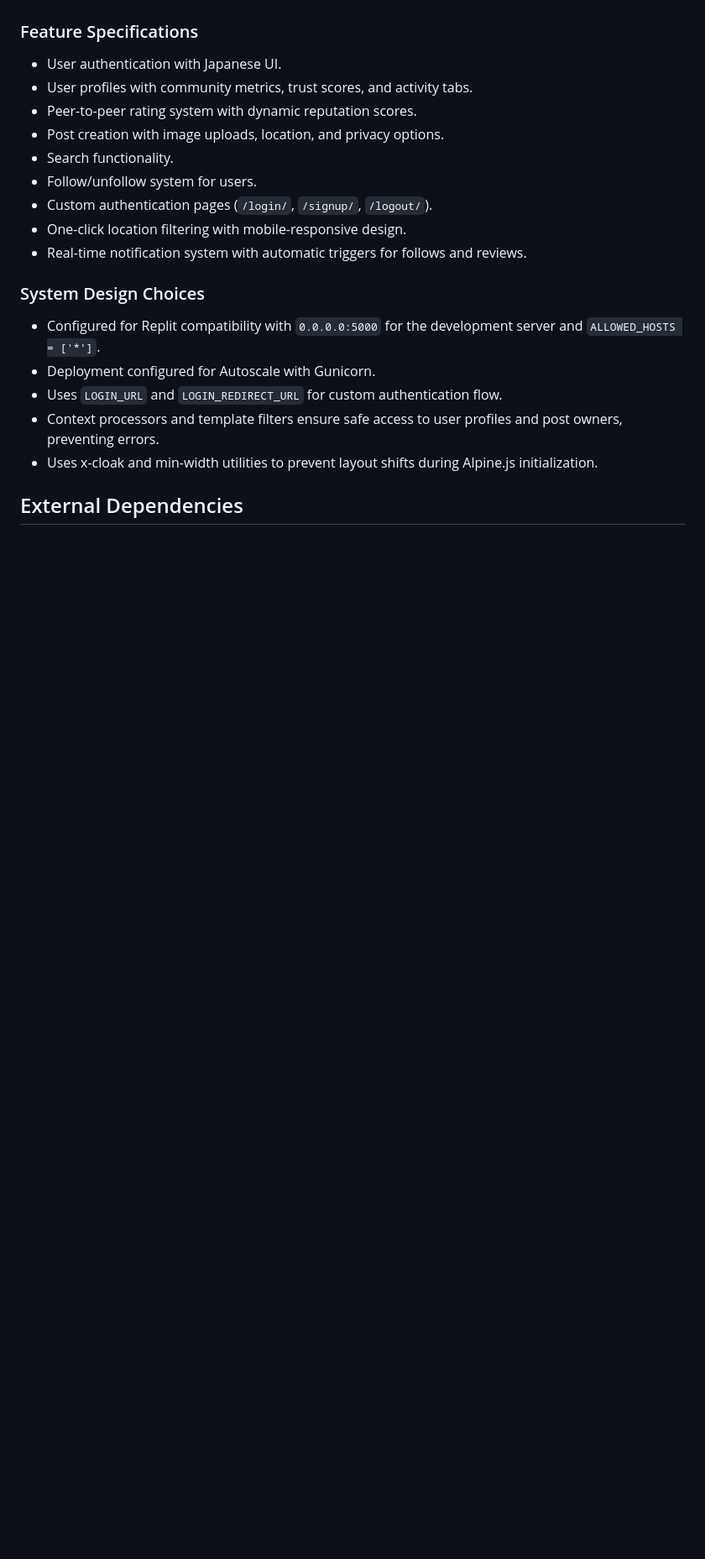
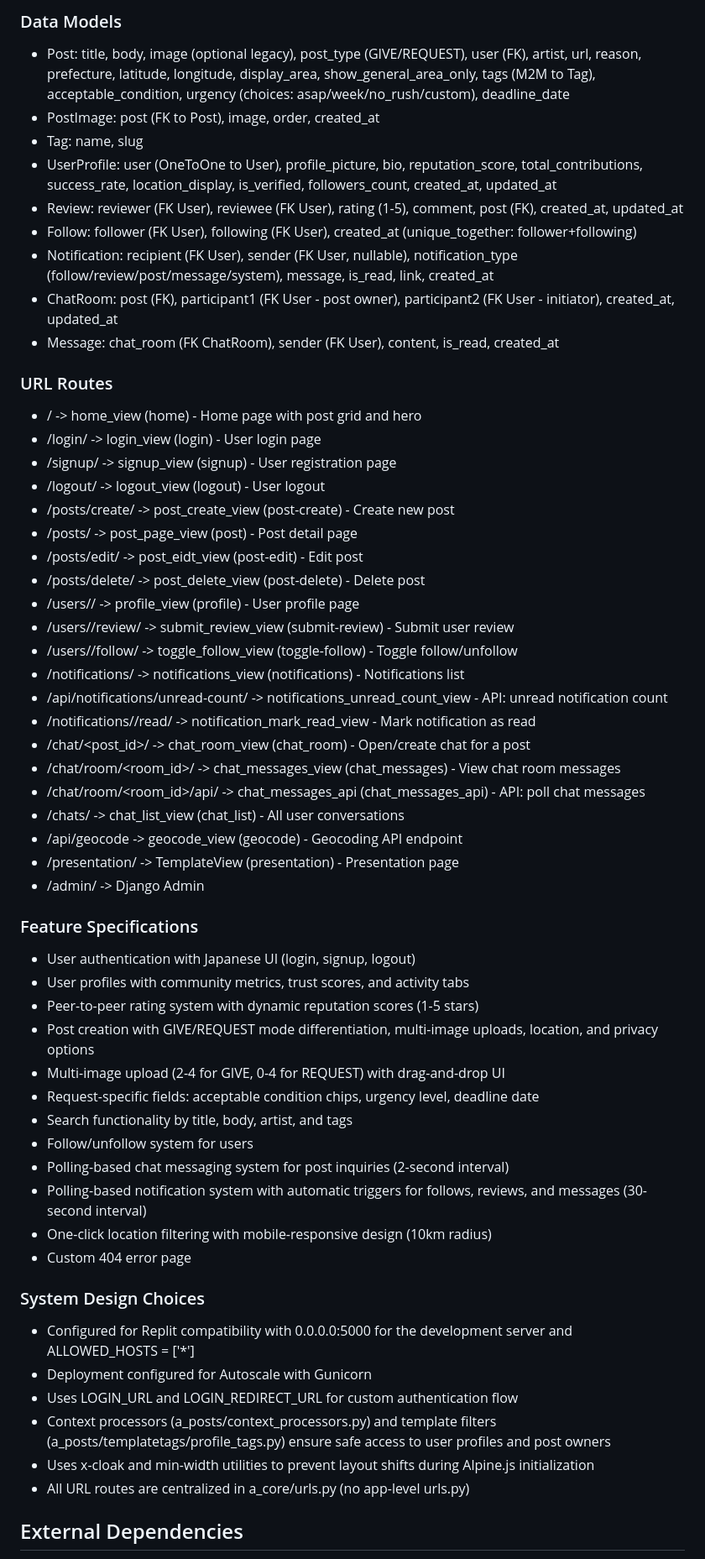
Before and after one commit to ZayYar-Phyo/kindred_space, a Markdown page: replit.md, the part around one of its changes. Shown at 84% size. GitHub-like rendering; blank space fills up the shorter version.

```diff
--- a/replit.md
+++ b/replit.md
@@ -100,20 +67,57 @@ It includes responsive design for all components, an auto-hiding header on scrol
+### Data Models
+- Post: title, body, image (optional legacy), post_type (GIVE/REQUEST), user (FK), artist, url, reason, prefecture, latitude, longitude, display_area, show_general_area_only, tags (M2M to Tag), acceptable_condition, urgency (choices: asap/week/no_rush/custom), deadline_date
+- PostImage: post (FK to Post), image, order, created_at
+- Tag: name, slug
+- UserProfile: user (OneToOne to User), profile_picture, bio, reputation_score, total_contributions, success_rate, location_display, is_verified, followers_count, created_at, updated_at
+- Review: reviewer (FK User), reviewee (FK User), rating (1-5), comment, post (FK), created_at, updated_at
+- Follow: follower (FK User), following (FK User), created_at (unique_together: follower+following)
+- Notification: recipient (FK User), sender (FK User, nullable), notification_type (follow/review/post/message/system), message, is_read, link, created_at
+- ChatRoom: post (FK), participant1 (FK User - post owner), participant2 (FK User - initiator), created_at, updated_at
+- Message: chat_room (FK ChatRoom), sender (FK User), content, is_read, created_at
+
+### URL Routes
+- / -> home_view (home) - Home page with post grid and hero
+- /login/ -> login_view (login) - User login page
+- /signup/ -> signup_view (signup) - User registration page
+- /logout/ -> logout_view (logout) - User logout
+- /posts/create/ -> post_create_view (post-create) - Create new post
+- /posts/<pk> -> post_page_view (post) - Post detail page
+- /posts/edit/<pk> -> post_eidt_view (post-edit) - Edit post
+- /posts/delete/<pk> -> post_delete_view (post-delete) - Delete post
+- /users/<username>/ -> profile_view (profile) - User profile page
+- /users/<username>/review/ -> submit_review_view (submit-review) - Submit user review
+- /users/<username>/follow/ -> toggle_follow_view (toggle-follow) - Toggle follow/unfollow
+- /notifications/ -> notifications_view (notifications) - Notifications list
+- /api/notifications/unread-count/ -> notifications_unread_count_view - API: unread notification count
+- /notifications/<id>/read/ -> notification_mark_read_view - Mark notification as read
+- /chat/<post_id>/ -> chat_room_view (chat_room) - Open/create chat for a post
+- /chat/room/<room_id>/ -> chat_messages_view (chat_messages) - View chat room messages
+- /chat/room/<room_id>/api/ -> chat_messages_api (chat_messages_api) - API: poll chat messages
+- /chats/ -> chat_list_view (chat_list) - All user conversations
+- /api/geocode -> geocode_view (geocode) - Geocoding API endpoint
+- /presentation/ -> TemplateView (presentation) - Presentation page
+- /admin/ -> Django Admin
 
 ### Feature Specifications
-- User authentication with Japanese UI.
-- User profiles with community metrics, trust scores, and activity tabs.
-- Peer-to-peer rating system with dynamic reputation scores.
-- Post creation with image uploads, location, and privacy options.
-- Search functionality.
-- Follow/unfollow system for users.
-- Custom authentication pages (`/login/`, `/signup/`, `/logout/`).
-- One-click location filtering with mobile-responsive design.
-- Real-time notification system with automatic triggers for follows and reviews.
+- User authentication with Japanese UI (login, signup, logout)
+- User profiles with community metrics, trust scores, and activity tabs
+- Peer-to-peer rating system with dynamic reputation scores (1-5 stars)
+- Post creation with GIVE/REQUEST mode differentiation, multi-image uploads, location, and privacy options
+- Multi-image upload (2-4 for GIVE, 0-4 for REQUEST) with drag-and-drop UI
+- Request-specific fields: acceptable condition chips, urgency level, deadline date
+- Search functionality by title, body, artist, and tags
+- Follow/unfollow system for users
+- Polling-based chat messaging system for post inquiries (2-second interval)
+- Polling-based notification system with automatic triggers for follows, reviews, and messages (30-second interval)
+- One-click location filtering with mobile-responsive design (10km radius)
+- Custom 404 error page
 
 ### System Design Choices
-- Configured for Replit compatibility with `0.0.0.0:5000` for the development server and `ALLOWED_HOSTS = ['*']`.
-- Deployment configured for Autoscale with Gunicorn.
-- Uses `LOGIN_URL` and `LOGIN_REDIRECT_URL` for custom authentication flow.
-- Context processors and template filters ensure safe access to user profiles and post owners, preventing errors.
-- Uses x-cloak and min-width utilities to prevent layout shifts during Alpine.js initialization.
+- Configured for Replit compatibility with 0.0.0.0:5000 for the development server and ALLOWED_HOSTS = ['*']
+- Deployment configured for Autoscale with Gunicorn
+- Uses LOGIN_URL and LOGIN_REDIRECT_URL for custom authentication flow
+- Context processors (a_posts/context_processors.py) and template filters (a_posts/templatetags/profile_tags.py) ensure safe access to user profiles and post owners
+- Uses x-cloak and min-width utilities to prevent layout shifts during Alpine.js initialization
+- All URL routes are centralized in a_core/urls.py (no app-level urls.py)
 
 ## External Dependencies
```
Also changed, not shown: other parts of replit.md (+89 -92 lines).
